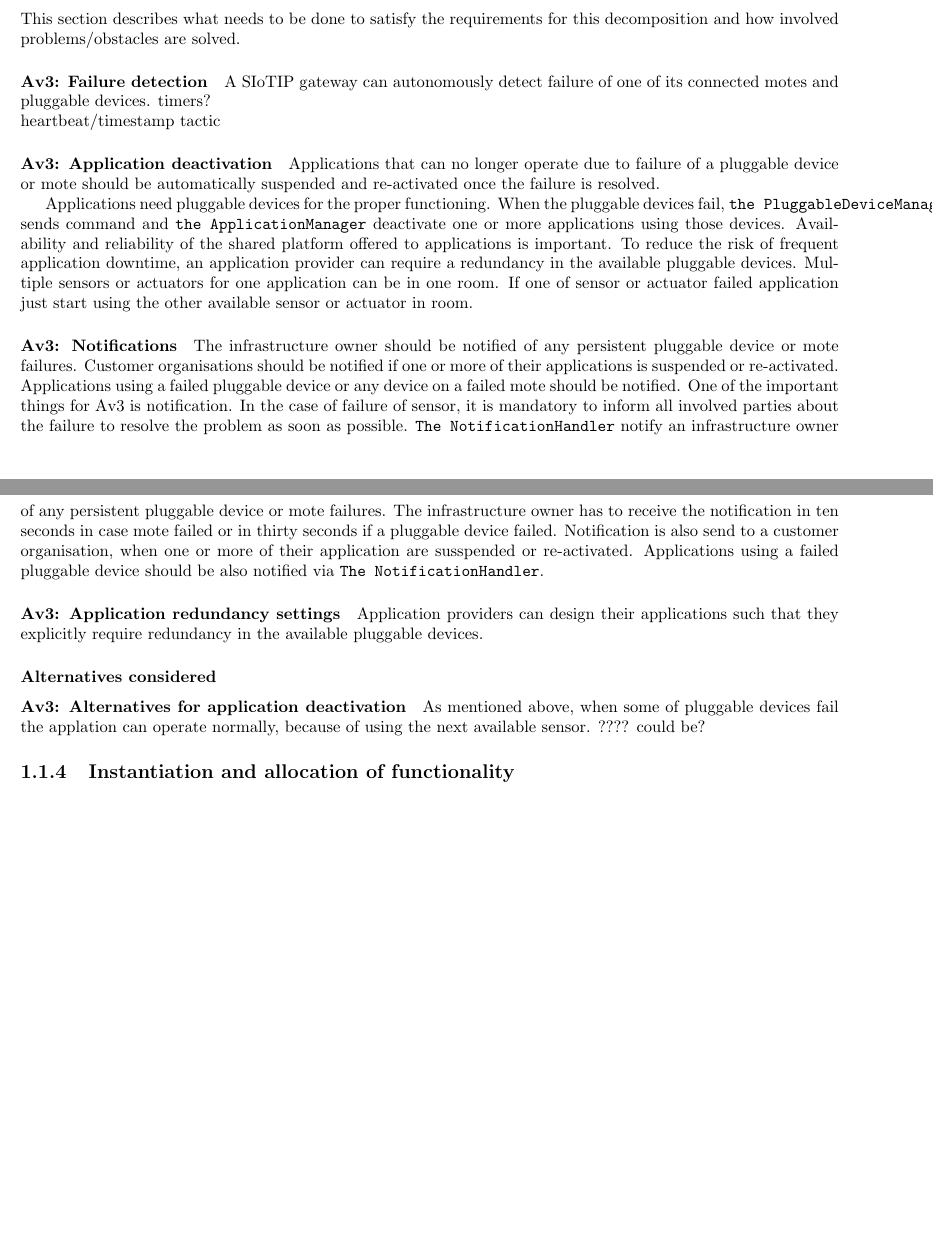
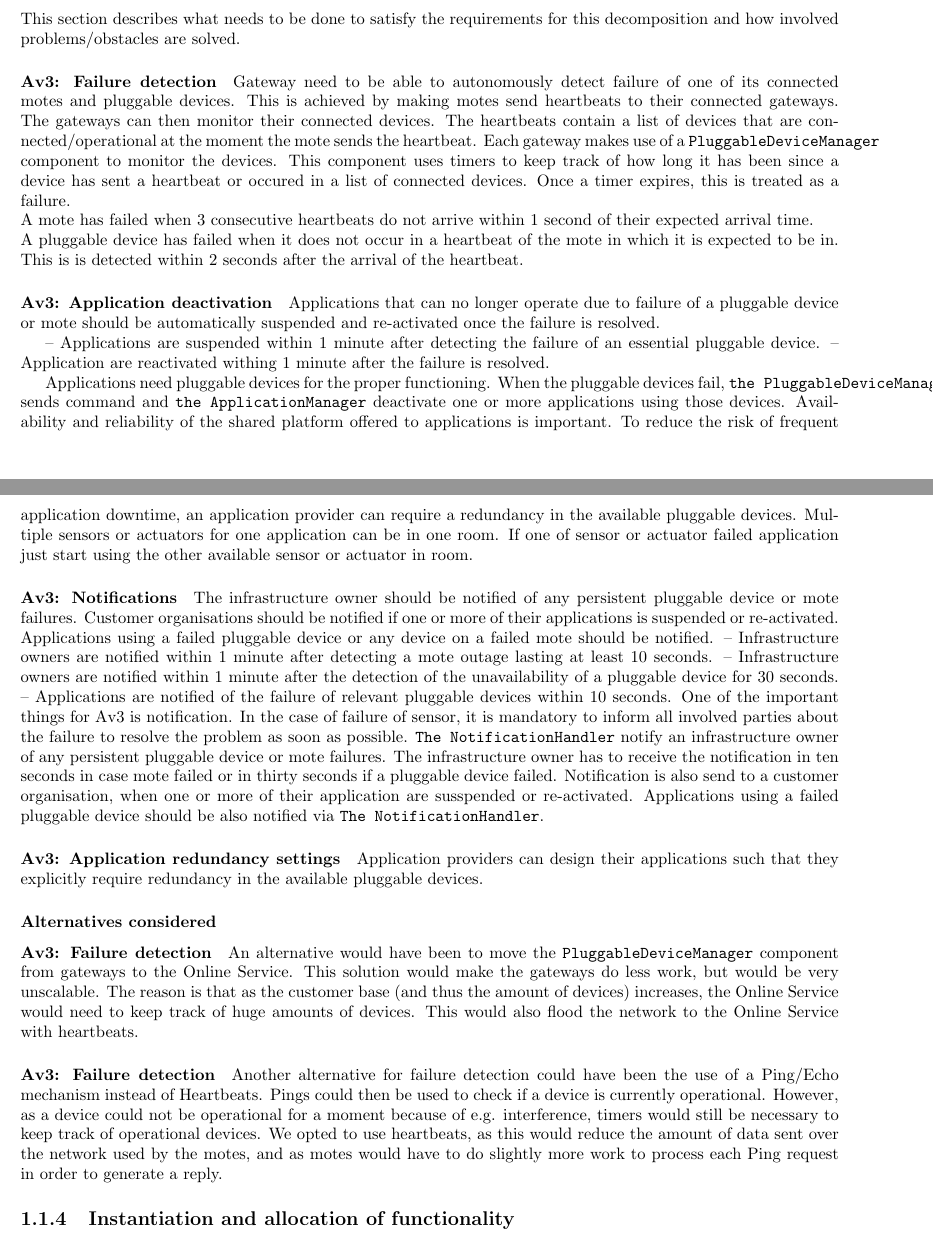
Before and after one commit to arminnh/ma1-software-architecture-assignment, a LaTeX thesis (part-2/report/report.tex, which reads part-2/report/decomposition-1.tex): two parts of pages 3 and 4 of 19, joined at a grey line, cut so that both start at the same text, the shorter picture padded with empty space. Compiled offline with pdfLaTeX.

Commit message:
added Av3: failure detected explanation and alternatives

```diff
--- a/part-2/report/decomposition-1.tex
+++ b/part-2/report/decomposition-1.tex
@@ -42,14 +42,30 @@
     %     notifications to 3 stakeholders, degradation/removal from service -> turn off apps
 
     \paragraph{Av3: Failure detection}
-        A SIoTIP gateway can autonomously detect failure of one of its
-        connected motes and pluggable devices.
-        timers? \\
-        heartbeat/timestamp tactic
+        Gateway need to be able to autonomously detect failure of one of its
+        connected motes and pluggable devices. This is achieved by making motes
+        send heartbeats to their connected gateways. The gateways can
+        then monitor their connected devices. The heartbeats contain a list
+        of devices that are connected/operational at the moment the mote sends
+        the heartbeat. Each gateway makes use of a \texttt{PluggableDeviceManager}
+        component to monitor the devices. This component uses timers to keep track
+        of how long it has been since a device has sent a heartbeat or occured in
+        a list of connected devices. Once a timer expires, this is treated as
+        a failure. \\
+        A mote has failed when 3 consecutive heartbeats do not arrive within 1
+        second of their expected arrival time. \\
+        A pluggable device has failed when it does not occur in a heartbeat of the
+        mote in which it is expected to be in. This is is detected within 2
+        seconds after the arrival of the heartbeat.
 
     \paragraph{Av3: Application deactivation}
+
         Applications that can no longer operate due to failure of a pluggable
         device or mote should be automatically suspended and re-activated once the failure is resolved.
+
+            – Applications are suspended within 1 minute after detecting the failure of an essential pluggable
+            device.
+            – Application are reactivated withing 1 minute after the failure is resolved.
 
         Applications need pluggable devices for the proper functioning.
         When the pluggable devices fail, \texttt{the PluggableDeviceManager} sends
@@ -66,6 +82,11 @@
         failures. Customer organisations should be notified if one or more of their applications is suspended
         or re-activated. Applications using a failed pluggable device or any device on a failed mote should be
         notified.
+    – Infrastructure owners are notified within 1 minute after detecting a mote outage lasting at
+    least 10 seconds.
+    – Infrastructure owners are notified within 1 minute after the detection of the unavailability of
+    a pluggable device for 30 seconds.
+    – Applications are notified of the failure of relevant pluggable devices within 10 seconds.
         One of the important things for Av3 is notification. In the case
         of failure of sensor, it is mandatory to inform all involved parties
          about the failure to resolve the problem as soon as possible.
@@ -82,9 +103,23 @@
         require redundancy in the available pluggable devices.
 
     \subsubsection{Alternatives considered}
-        \paragraph{Av3: Alternatives for application deactivation}
-            As mentioned above, when some of pluggable devices fail the applation can operate
-            normally, because of using the next available sensor. ???? could be?
+        \paragraph{Av3: Failure detection}
+            An alternative would have been to move the \texttt{PluggableDeviceManager}
+            component from gateways to the Online Service. This solution would make the
+            gateways do less work, but would be very unscalable. The reason is
+            that as the customer base (and thus the amount of devices) increases,
+            the Online Service would need to keep track of huge amounts of devices.
+            This would also flood the network to the Online Service with heartbeats.
+
+        \paragraph{Av3: Failure detection}
+            Another alternative for failure detection could have been the use of
+            a Ping/Echo mechanism instead of Heartbeats. Pings could then be used
+            to check if a device is currently operational. However, as a device could
+            not be operational for a moment because of e.g. interference, timers
+            would still be necessary to keep track of operational devices. We opted
+            to use heartbeats, as this would reduce the amount of data sent over
+            the network used by the motes, and as motes would have to do slightly
+            more work to process each Ping request in order to generate a reply.
 
 
 \subsection{Instantiation and allocation of functionality}
```
Also changed, not shown: TODO.txt (+14 -8 lines), part-2/report/report.tex (+1 -1 lines), part-2/report/report.pdf.
